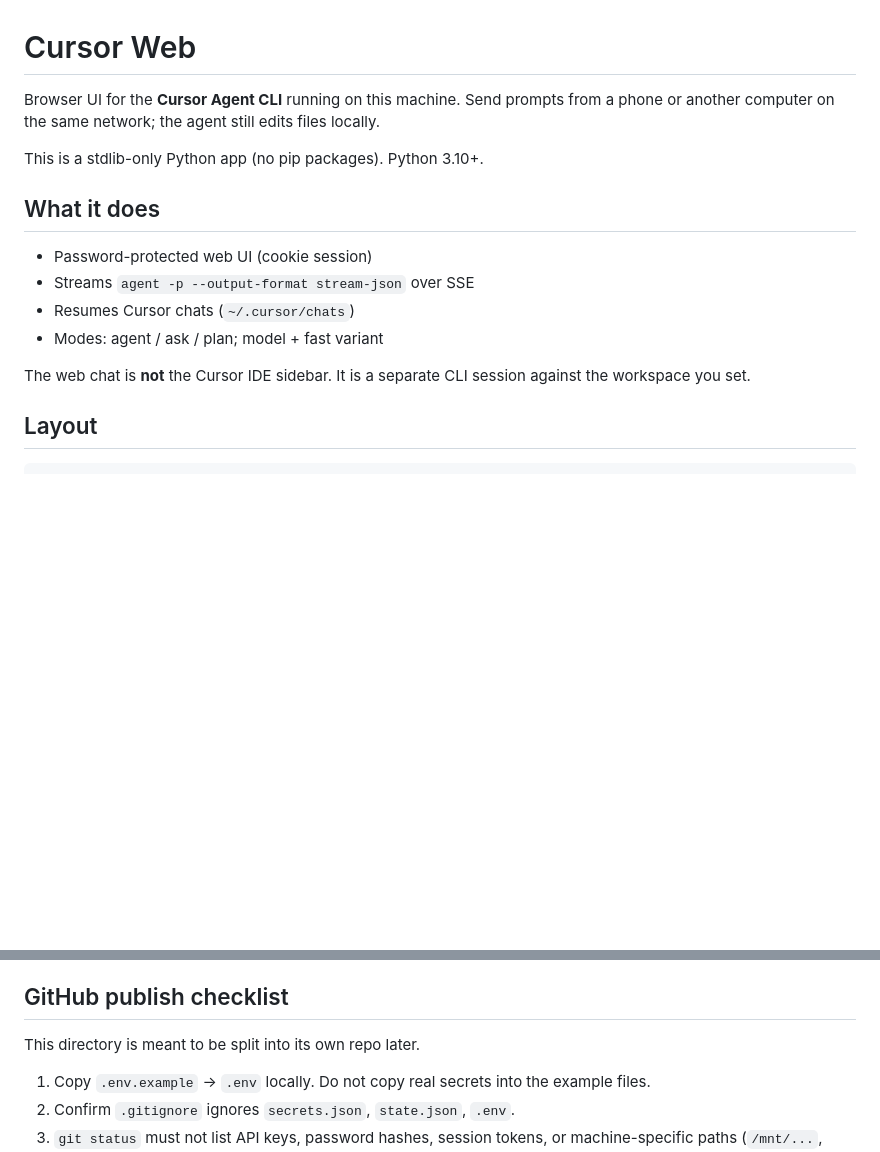
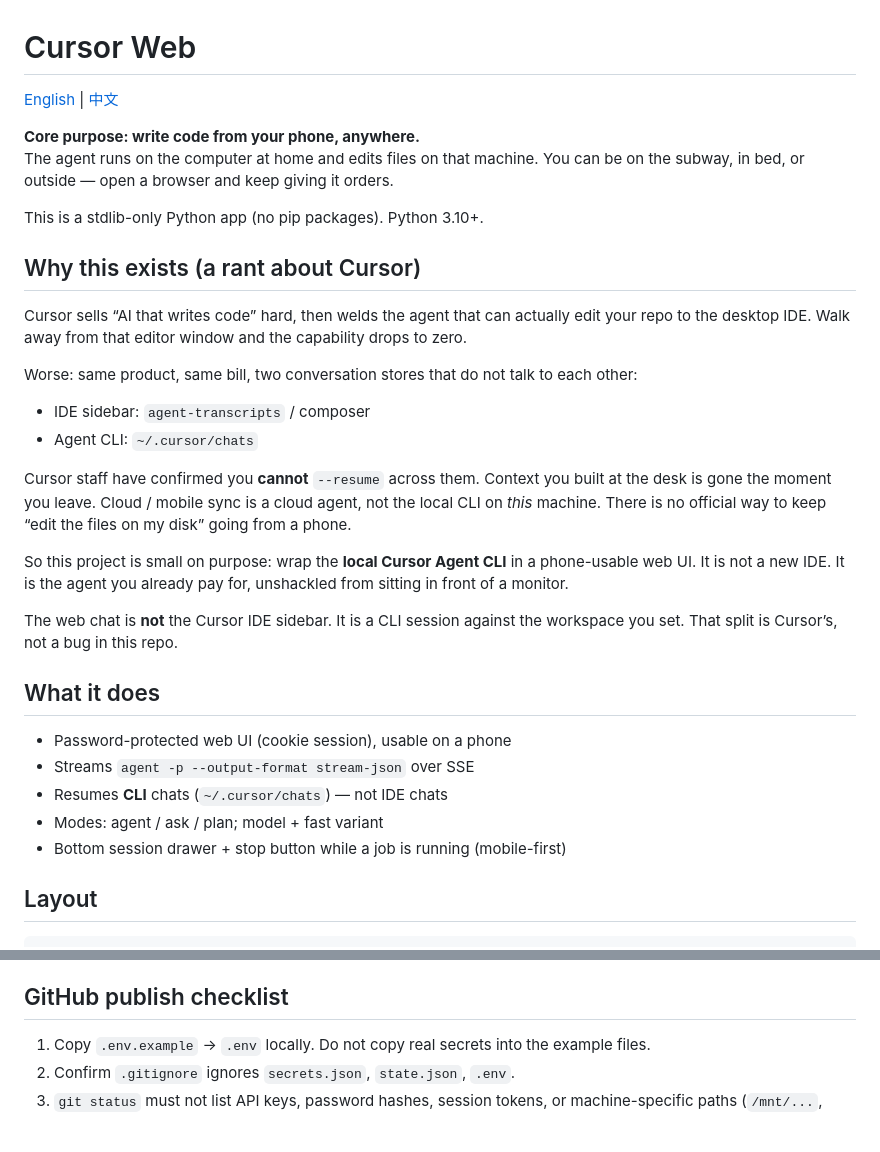
Before and after one commit to wuzeyuuu/cursor-web, a Markdown page: README.md, 2 parts joined by grey strips. Drawn GitHub-style; blank space fills up the shorter version.

Commit message:
Add English and Chinese READMEs with the project purpose.

```diff
--- a/README.md
+++ b/README.md
@@ -1,17 +1,34 @@
 # Cursor Web
 
-Browser UI for the **Cursor Agent CLI** running on this machine. Send prompts from a phone or another computer on the same network; the agent still edits files locally.
+[English](README.md) | [中文](README.zh.md)
+
+**Core purpose: write code from your phone, anywhere.**
+The agent runs on the computer at home and edits files on that machine. You can be on the subway, in bed, or outside — open a browser and keep giving it orders.
 
 This is a stdlib-only Python app (no pip packages). Python 3.10+.
 
+## Why this exists (a rant about Cursor)
+
+Cursor sells “AI that writes code” hard, then welds the agent that can actually edit your repo to the desktop IDE. Walk away from that editor window and the capability drops to zero.
+
+Worse: same product, same bill, two conversation stores that do not talk to each other:
+
+- IDE sidebar: `agent-transcripts` / composer
+- Agent CLI: `~/.cursor/chats`
+
+Cursor staff have confirmed you **cannot** `--resume` across them. Context you built at the desk is gone the moment you leave. Cloud / mobile sync is a cloud agent, not the local CLI on *this* machine. There is no official way to keep “edit the files on my disk” going from a phone.
+
+So this project is small on purpose: wrap the **local Cursor Agent CLI** in a phone-usable web UI. It is not a new IDE. It is the agent you already pay for, unshackled from sitting in front of a monitor.
+
+The web chat is **not** the Cursor IDE sidebar. It is a CLI session against the workspace you set. That split is Cursor’s, not a bug in this repo.
+
 ## What it does
 
-- Password-protected web UI (cookie session)
+- Password-protected web UI (cookie session), usable on a phone
 - Streams `agent -p --output-format stream-json` over SSE
-- Resumes Cursor chats (`~/.cursor/chats`)
+- Resumes **CLI** chats (`~/.cursor/chats`) — not IDE chats
 - Modes: agent / ask / plan; model + fast variant
-
-The web chat is **not** the Cursor IDE sidebar. It is a separate CLI session against the workspace you set.
+- Bottom session drawer + stop button while a job is running (mobile-first)
 
 ## Layout
 
@@ -104,8 +121,6 @@ If you copied `secrets.json` from another machine, the old password hash still w
 
 ## GitHub publish checklist
 
-This directory is meant to be split into its own repo later.
-
 1. Copy `.env.example` → `.env` locally. Do not copy real secrets into the example files.
 2. Confirm `.gitignore` ignores `secrets.json`, `state.json`, `.env`.
 3. `git status` must not list API keys, password hashes, session tokens, or machine-specific paths (`/mnt/...`, `/workspace/...`).
```
Also changed, not shown: README.zh.md (added, +146 -0 lines).
